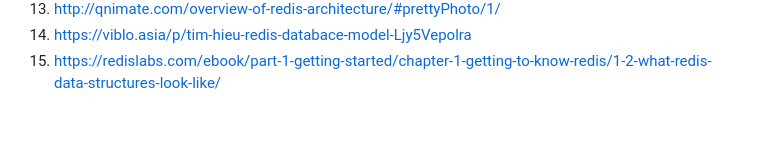
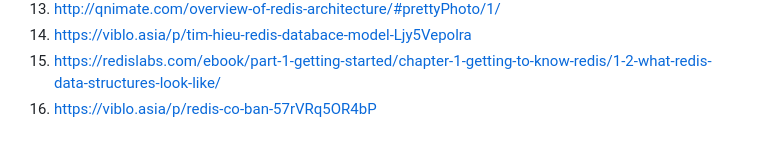
Before and after one commit to 1653072/ZalopayFresher, a Markdown page: 01-system-thinking/report.md, the part around the change. Rendered like a GitHub page.

```diff
--- a/01-system-thinking/report.md
+++ b/01-system-thinking/report.md
@@ -119,3 +119,4 @@
 13. http://qnimate.com/overview-of-redis-architecture/#prettyPhoto/1/
 14. https://viblo.asia/p/tim-hieu-redis-databace-model-Ljy5Vepolra
 15. https://redislabs.com/ebook/part-1-getting-started/chapter-1-getting-to-know-redis/1-2-what-redis-data-structures-look-like/
+16. https://viblo.asia/p/redis-co-ban-57rVRq5OR4bP
```
Also changed, not shown: 01-system-thinking/images/6.jpg (added).
